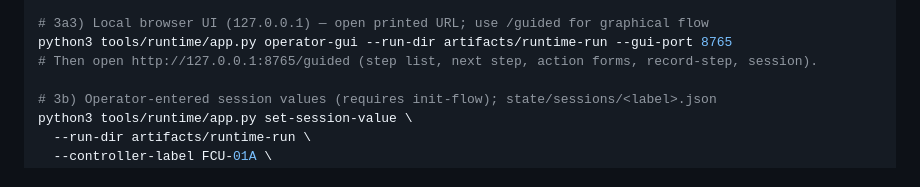
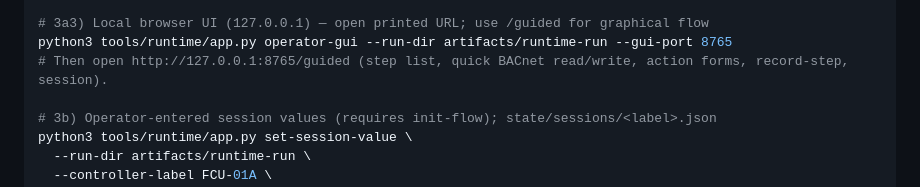
Before and after one commit to homoudachi/bacnet_ddc_commissioning_tool, a Markdown page: README.md, the part around the change. GitHub-like rendering.

Commit message:
docs: README guided UI mentions quick BACnet strip
Co-authored-by: homoudachi <homoudachi@users.noreply.github.com>

```diff
--- a/README.md
+++ b/README.md
@@ -74,7 +74,7 @@ python3 tools/runtime/app.py commissioning-guided-next \
 
 # 3a3) Local browser UI (127.0.0.1) — open printed URL; use /guided for graphical flow
 python3 tools/runtime/app.py operator-gui --run-dir artifacts/runtime-run --gui-port 8765
-# Then open http://127.0.0.1:8765/guided (step list, next step, action forms, record-step, session).
+# Then open http://127.0.0.1:8765/guided (step list, quick BACnet read/write, action forms, record-step, session).
 
 # 3b) Operator-entered session values (requires init-flow); state/sessions/<label>.json
 python3 tools/runtime/app.py set-session-value \
```
